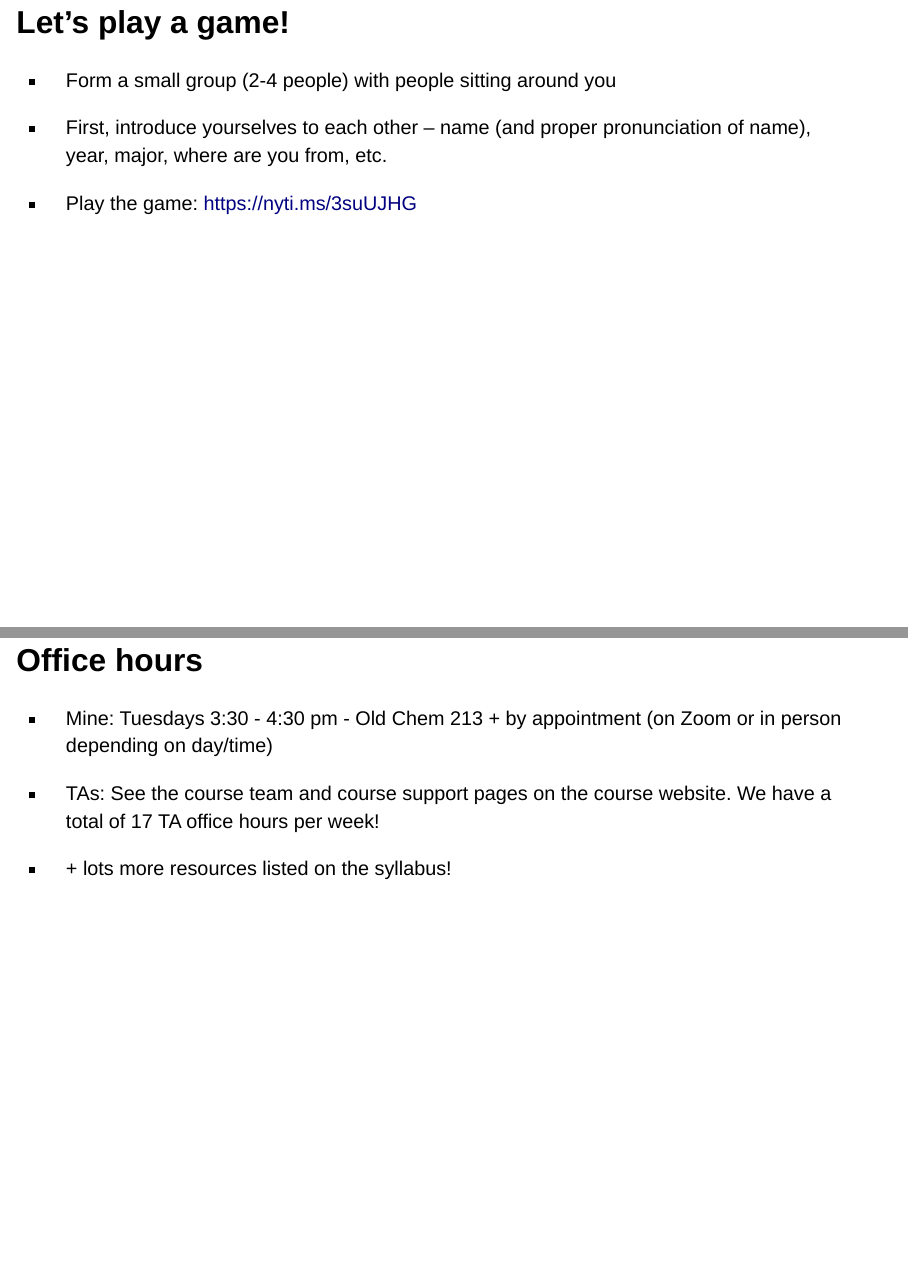
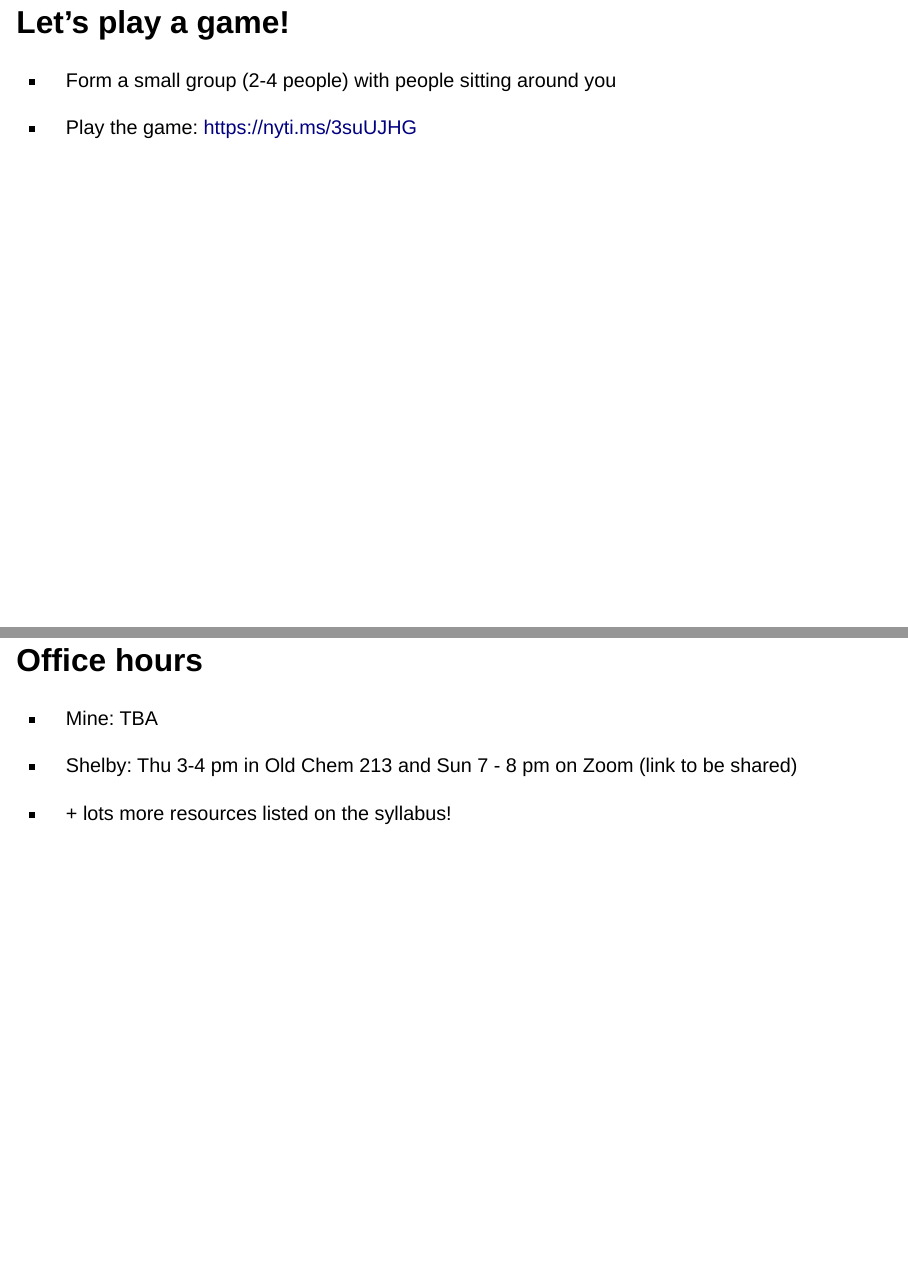
Before and after one commit to sta113-f23/sta113-f23.github.io, a Quarto document (lectures/01/01-welcome.qmd): pages 6 and 28 of 39, joined at a grey line. Rendered offline with R 4.5, knitr and Pandoc in place of Quarto, with nearby package versions; drawn as Slidy slides in place of the format the file asks for.

Commit message:
Fix typos

```diff
--- a/lectures/01/01-welcome.qmd
+++ b/lectures/01/01-welcome.qmd
@@ -43,8 +43,6 @@ Shelby Tisdale
 
 ::: task
 -   Form a small group (2-4 people) with people sitting around you
-
--   First, introduce yourselves to each other -- name (and proper pronunciation of name), year, major, where are you from, etc.
 
 -   Play the game: <https://nyti.ms/3suUJHG>
 :::
@@ -256,9 +254,9 @@ ask if you're not sure if something violates a policy!
 
 ## Office hours
 
--   Mine: Tuesdays 3:30 - 4:30 pm - Old Chem 213 + by appointment (on Zoom or in person depending on day/time)
+-   Mine: TBA
 
--   TAs: See the course team and course support pages on the course website. We have a total of 17 TA office hours per week!
+-   Shelby: Thu 3-4 pm in Old Chem 213 and Sun 7 - 8 pm on Zoom (link to be shared)
 
 -   \+ lots more resources listed on the syllabus!
 
```
Also changed, not shown: lectures/01/01-welcome.qmd (2 more changed lines).
